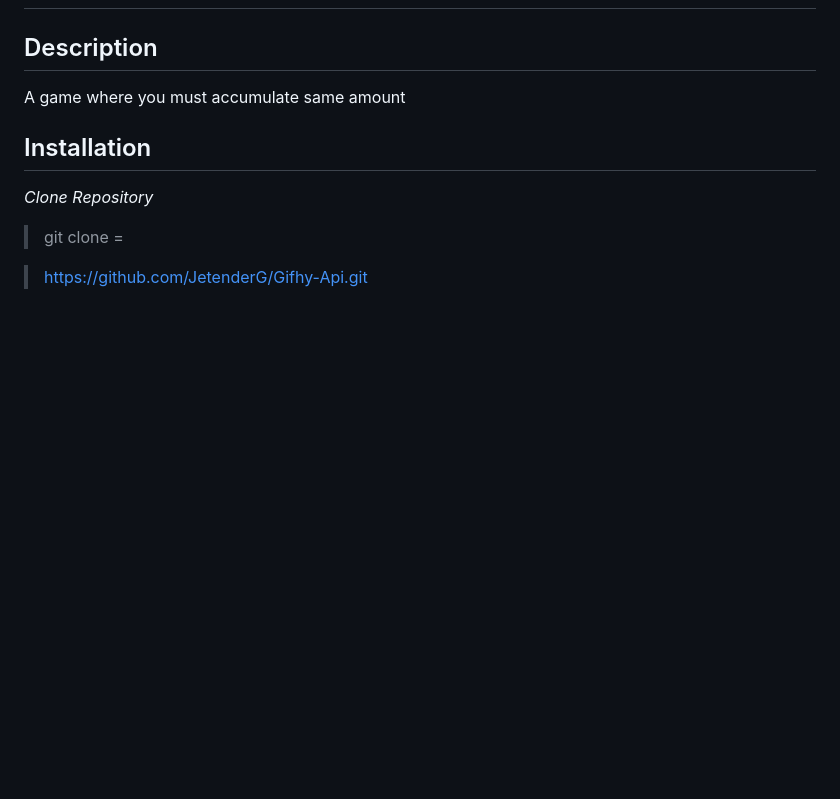
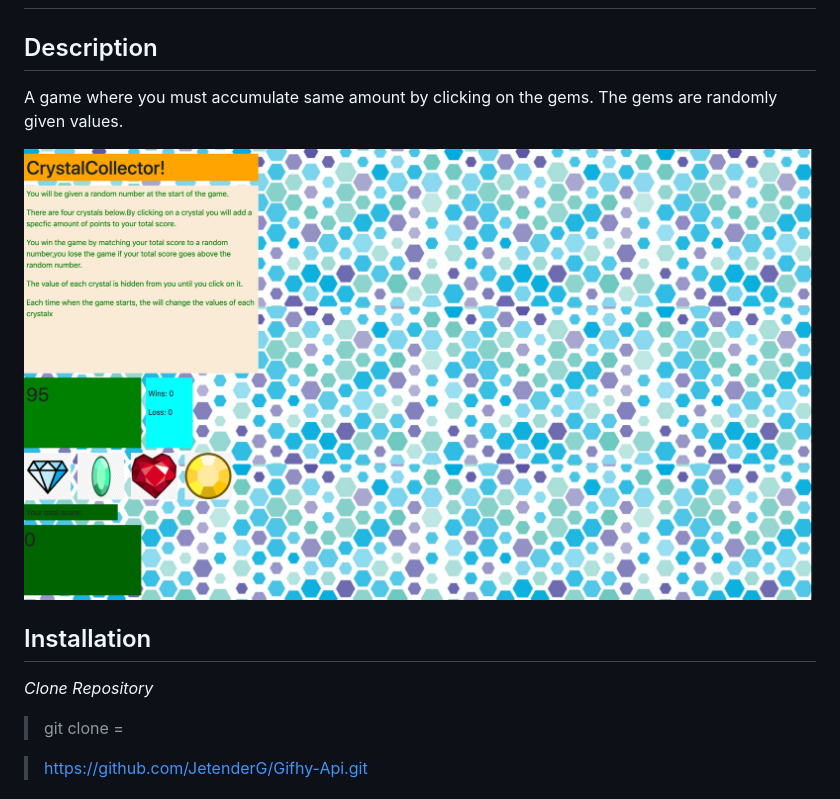
Before and after one commit to JetenderG/Crystal-Clicker, a Markdown page: README.md, the part around the change. GitHub-like rendering; pictures changed too: assets/images/index.png (added); blank space fills up the shorter version.

Commit message:
esfs

```diff
--- a/README.md
+++ b/README.md
@@ -4,7 +4,11 @@ Crystal Clicker
 Description
 ----
 
-A game where you must accumulate same amount
+A game where you must accumulate same amount by clicking on the gems. The gems are randomly given values.
+
+
+![Page](/assets/images/index.png)
+
 
 Installation
 ----
```
